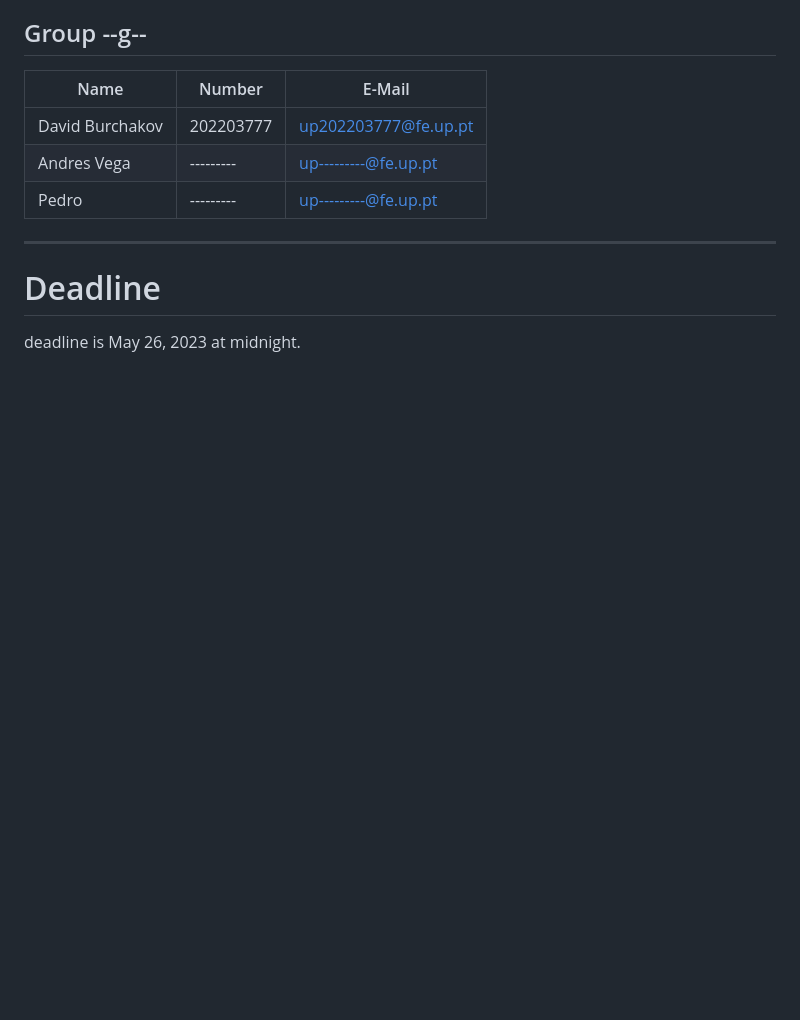
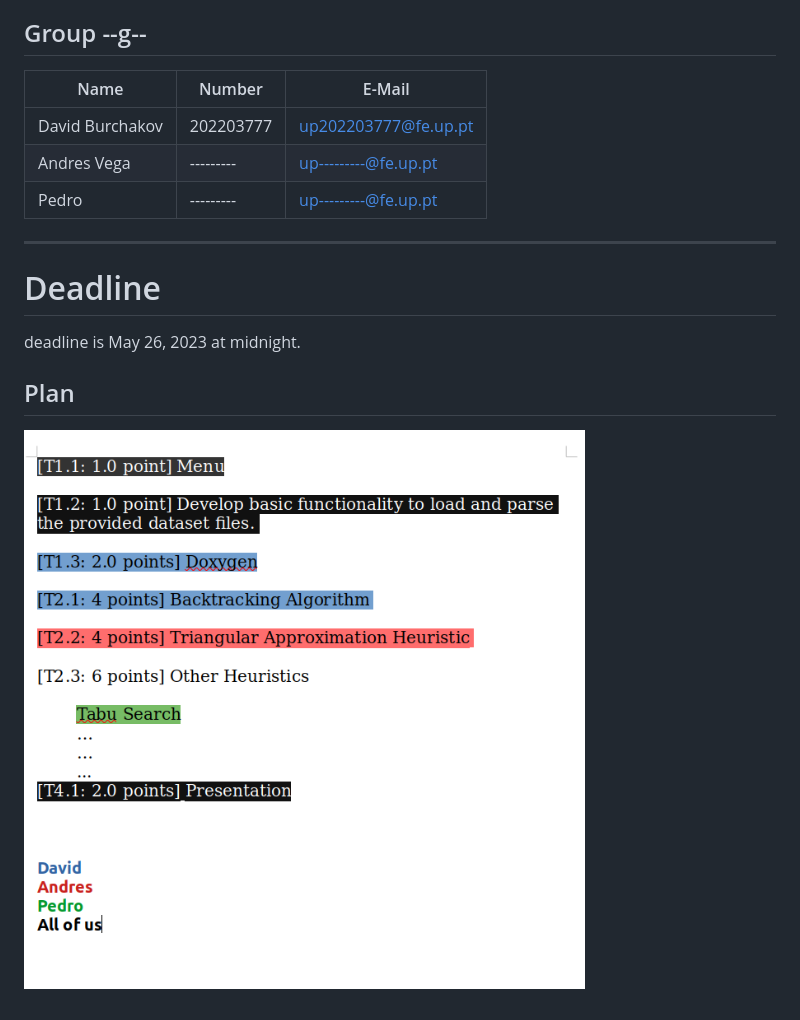
Before and after one commit to Spleentery/DA_TSP_Project-2, a Markdown page: README.md, the part around the change. Rendered like a GitHub page; pictures changed too: docs/DA_proj-2-plan.png (added); blank space fills up the shorter version.

```diff
--- a/README.md
+++ b/README.md
@@ -14,3 +14,7 @@ Second Project of Algorithm Design 2023 (FEUP, Porto). Solving Travelling Salesp
 
 # Deadline
 deadline is May 26, 2023 at midnight.
+
+## Plan
+
+![plan](docs/DA_proj-2-plan.png)
```
Also changed, not shown: 1 other file.
